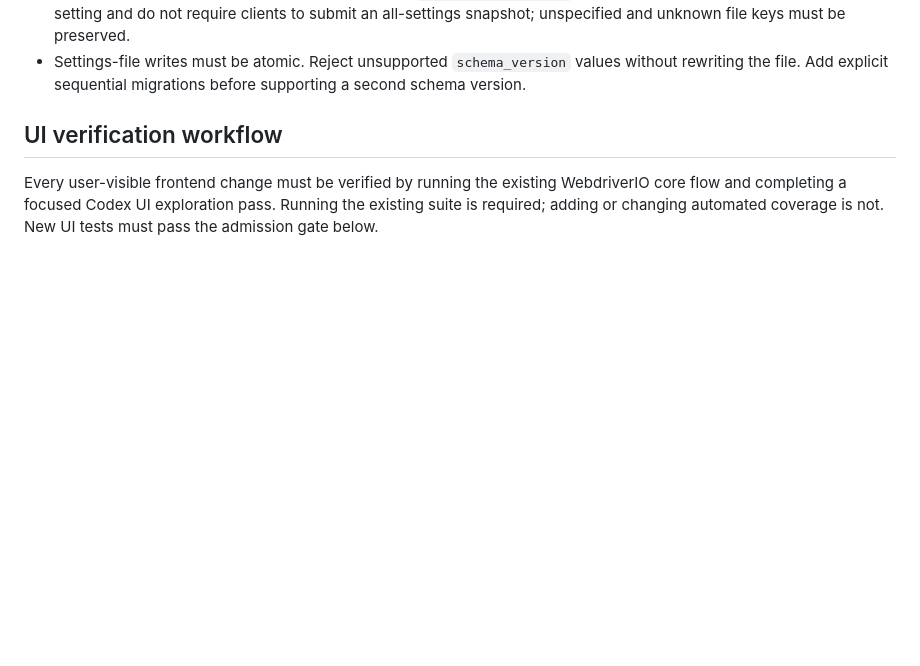
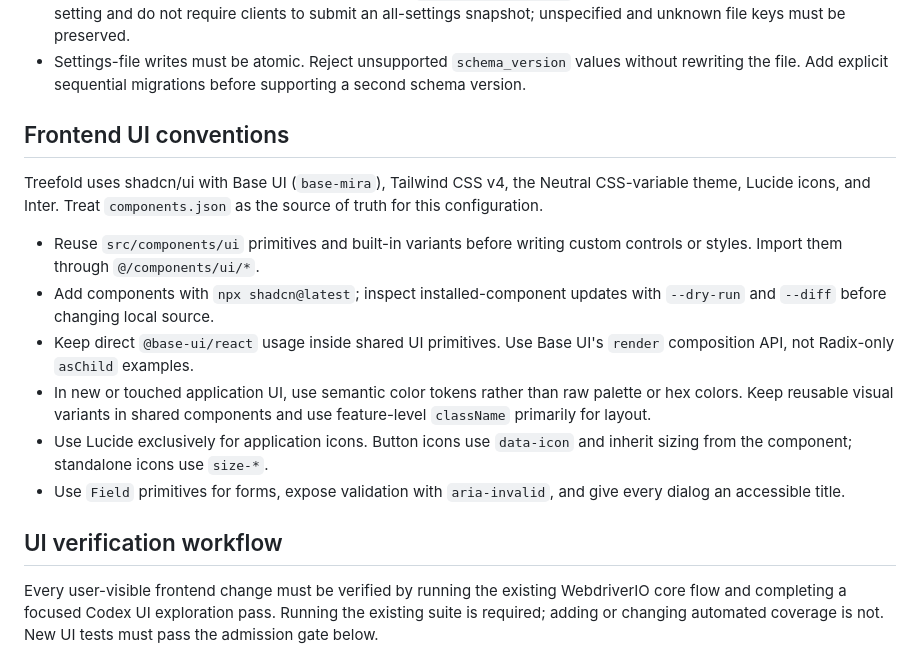
Before and after one commit to win5do/treefold, a Markdown page: AGENTS.md, the part around the change. Drawn GitHub-style; blank space fills up the shorter version.

Commit message:
docs: define frontend UI conventions

```diff
--- a/AGENTS.md
+++ b/AGENTS.md
@@ -32,6 +32,26 @@ hard storage boundary.
 - Settings-file writes must be atomic. Reject unsupported `schema_version`
   values without rewriting the file. Add explicit sequential migrations before
   supporting a second schema version.
+
+## Frontend UI conventions
+
+Treefold uses shadcn/ui with Base UI (`base-mira`), Tailwind CSS v4, the Neutral
+CSS-variable theme, Lucide icons, and Inter. Treat `components.json` as the
+source of truth for this configuration.
+
+- Reuse `src/components/ui` primitives and built-in variants before writing
+  custom controls or styles. Import them through `@/components/ui/*`.
+- Add components with `npx shadcn@latest`; inspect installed-component updates
+  with `--dry-run` and `--diff` before changing local source.
+- Keep direct `@base-ui/react` usage inside shared UI primitives. Use Base UI's
+  `render` composition API, not Radix-only `asChild` examples.
+- In new or touched application UI, use semantic color tokens rather than raw
+  palette or hex colors. Keep reusable visual variants in shared components and
+  use feature-level `className` primarily for layout.
+- Use Lucide exclusively for application icons. Button icons use `data-icon`
+  and inherit sizing from the component; standalone icons use `size-*`.
+- Use `Field` primitives for forms, expose validation with `aria-invalid`, and
+  give every dialog an accessible title.
 
 ## UI verification workflow
 
```
